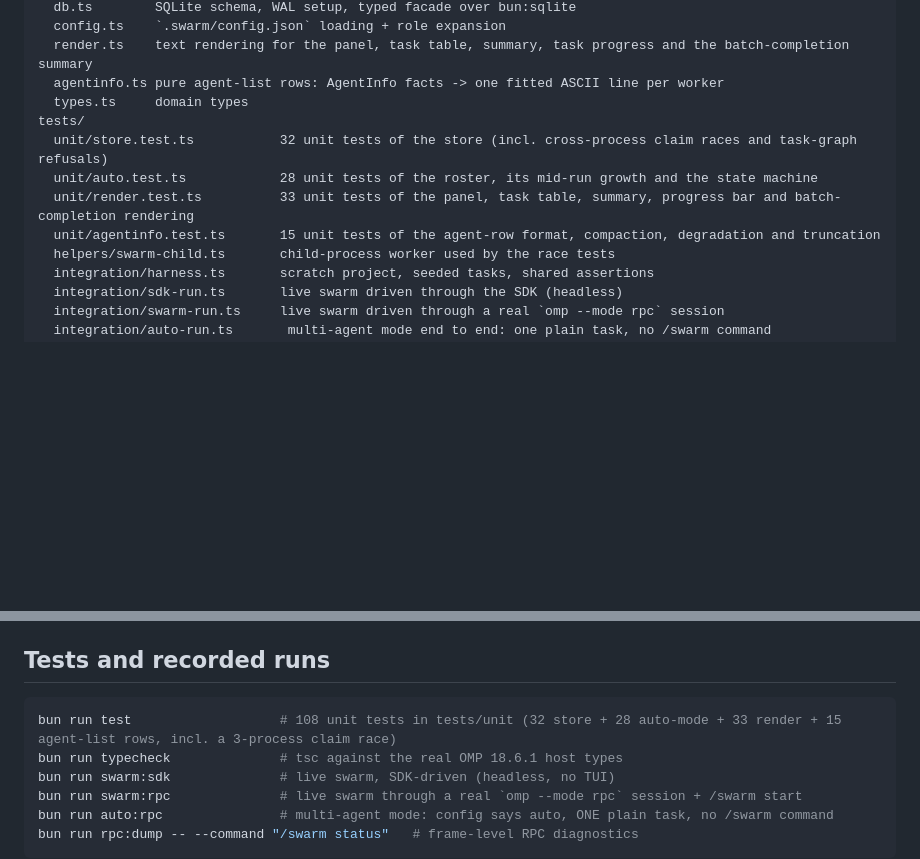
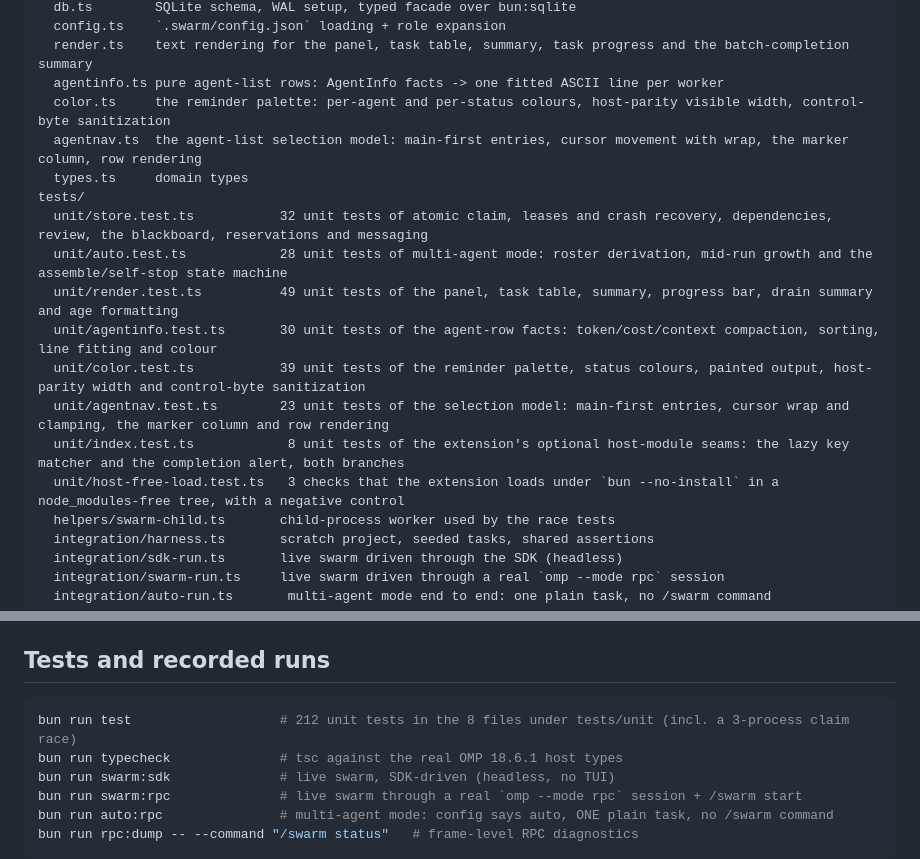
Before and after one commit to Espboxx/omp-swarm, a Markdown page: README.md, 2 parts joined by grey strips. Rendered like a GitHub page; blank space fills up the shorter version.

Commit message:
README: refresh the Files inventory and the real unit-suite size (212 tests in 8 files)

````diff
--- a/README.md
+++ b/README.md
@@ -63,12 +63,18 @@ extension/
   config.ts    `.swarm/config.json` loading + role expansion
   render.ts    text rendering for the panel, task table, summary, task progress and the batch-completion summary
   agentinfo.ts pure agent-list rows: AgentInfo facts -> one fitted ASCII line per worker
+  color.ts     the reminder palette: per-agent and per-status colours, host-parity visible width, control-byte sanitization
+  agentnav.ts  the agent-list selection model: main-first entries, cursor movement with wrap, the marker column, row rendering
   types.ts     domain types
 tests/
-  unit/store.test.ts           32 unit tests of the store (incl. cross-process claim races and task-graph refusals)
-  unit/auto.test.ts            28 unit tests of the roster, its mid-run growth and the state machine
-  unit/render.test.ts          33 unit tests of the panel, task table, summary, progress bar and batch-completion rendering
-  unit/agentinfo.test.ts       15 unit tests of the agent-row format, compaction, degradation and truncation
+  unit/store.test.ts           32 unit tests of atomic claim, leases and crash recovery, dependencies, review, the blackboard, reservations and messaging
+  unit/auto.test.ts            28 unit tests of multi-agent mode: roster derivation, mid-run growth and the assemble/self-stop state machine
+  unit/render.test.ts          49 unit tests of the panel, task table, summary, progress bar, drain summary and age formatting
+  unit/agentinfo.test.ts       30 unit tests of the agent-row facts: token/cost/context compaction, sorting, line fitting and colour
+  unit/color.test.ts           39 unit tests of the reminder palette, status colours, painted output, host-parity width and control-byte sanitization
+  unit/agentnav.test.ts        23 unit tests of the selection model: main-first entries, cursor wrap and clamping, the marker column and row rendering
+  unit/index.test.ts            8 unit tests of the extension's optional host-module seams: the lazy key matcher and the completion alert, both branches
+  unit/host-free-load.test.ts   3 checks that the extension loads under `bun --no-install` in a node_modules-free tree, with a negative control
   helpers/swarm-child.ts       child-process worker used by the race tests
   integration/harness.ts       scratch project, seeded tasks, shared assertions
   integration/sdk-run.ts       live swarm driven through the SDK (headless)
@@ -409,7 +415,7 @@ approval promotes dependents, rejection returns the task to `ready` with the not
 ## Tests and recorded runs
 
 ```bash
-bun run test                   # 108 unit tests in tests/unit (32 store + 28 auto-mode + 33 render + 15 agent-list rows, incl. a 3-process claim race)
+bun run test                   # 212 unit tests in the 8 files under tests/unit (incl. a 3-process claim race)
 bun run typecheck              # tsc against the real OMP 18.6.1 host types
 bun run swarm:sdk              # live swarm, SDK-driven (headless, no TUI)
 bun run swarm:rpc              # live swarm through a real `omp --mode rpc` session + /swarm start
````
